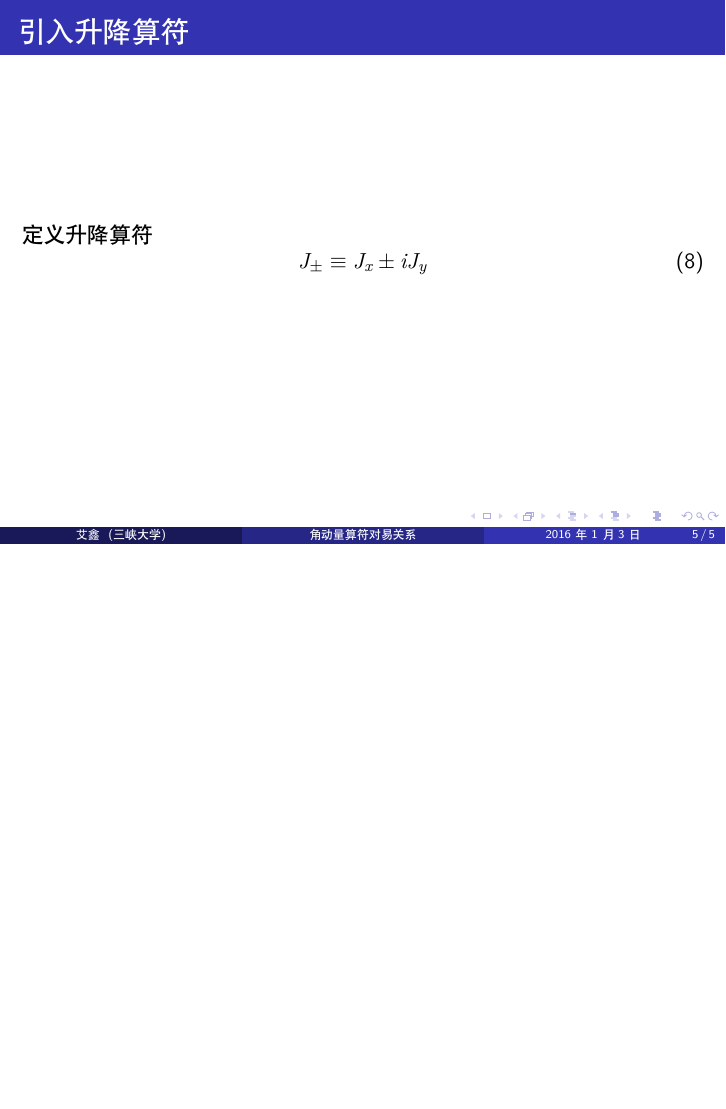
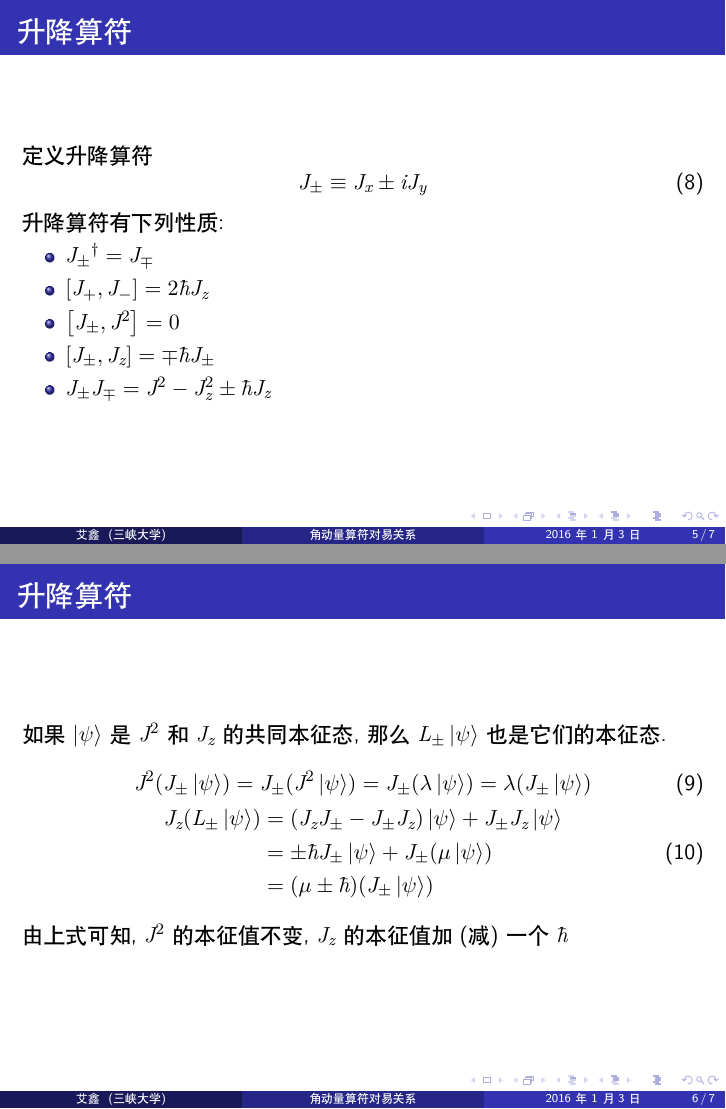
Before and after one commit to Scicomath/angularMom, LaTeX slides (angular.tex): page 5 of 5 before the commit and pages 5 and 6 of 7 after it, the two joined at a grey line, the shorter picture padded with empty space. Compiled offline with XeLaTeX.

Commit message:
更新:升降算符

```diff
--- a/angular.tex
+++ b/angular.tex
@@ -58,10 +58,32 @@ J^2 \ket{\psi} = \lambda \ket{\psi}, J_z \ket{\psi} = \mu \ket{\psi}.
 
 \section{升降算符}
 
-\begin{frame}{引入升降算符}
+\begin{frame}{升降算符}
 定义升降算符
 \begin{equation}
 J_{\pm} \equiv J_x \pm i J_y
 \end{equation}
+升降算符有下列性质:
+\begin{itemize}
+\item ${J_\pm}^\dag = J_\mp$
+\item $\comm{J_+}{J_-} = 2 \hbar J_z$
+\item $\comm{J_\pm}{J^2} = 0$
+\item $\comm{J_\pm}{J_z} = \mp \hbar J_\pm$
+\item $J_\pm J_\mp = J^2 - J_z^2 \pm \hbar J_z$
+\end{itemize}
 \end{frame}
 
+\begin{frame}{升降算符}
+如果$\ket{\psi}$是$J^2$和$J_z$的共同本征态, 那么$L_\pm \ket{\psi}$也是它们的本征态.
+\begin{gather}
+J^2(J_\pm \ket{\psi}) = J_\pm (J^2 \ket{\psi}) = J_\pm  (\lambda \ket{\psi}) = \lambda (J_\pm \ket{\psi}) \\
+\begin{split}
+J_z (L_\pm \ket{\psi}) &= (J_z J_\pm - J_\pm J_z) \ket{\psi} + J_\pm J_z \ket{\psi} \\
+  &= \pm \hbar J_\pm \ket{\psi} + J_\pm (\mu \ket{\psi}) \\
+  &= (\mu \pm \hbar) (J_\pm \ket{\psi})
+\end{split}
+\end{gather}
+由上式可知, $J^2$的本征值不变, $J_z$的本征值加(减)一个$\hbar$
+\end{frame}
+
+\begin{frame}{升降算符}
@@ -67,0 +94 @@ J_{\pm} \equiv J_x \pm i J_y
+设此时$J_z$的本征值为$\hbar j$:
```
Also changed, not shown: angular.pdf, angular.tex (10 more changed lines).
